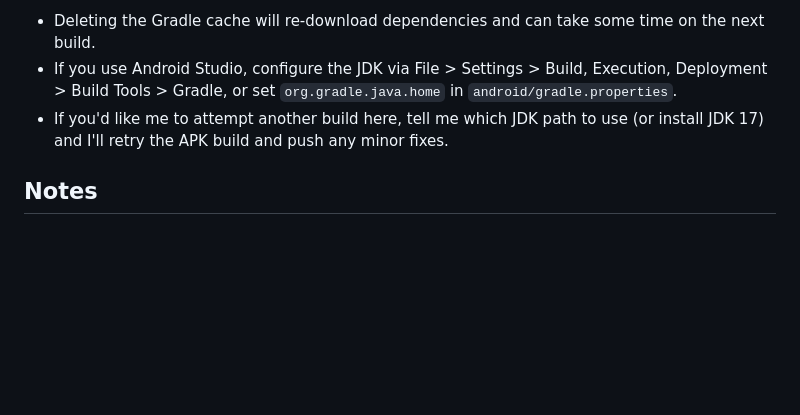
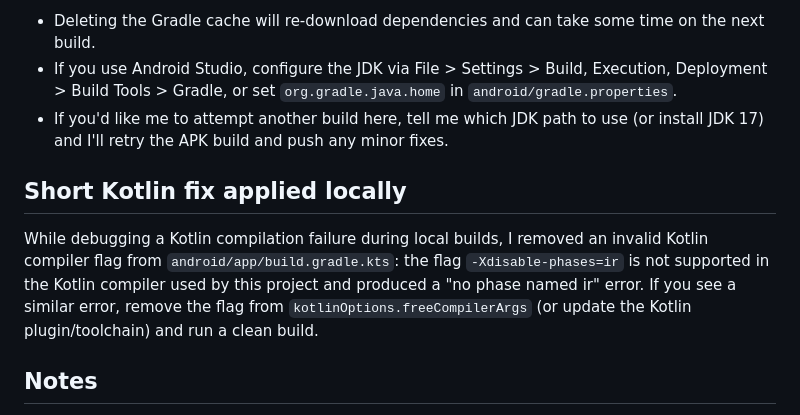
Before and after one commit to arhmtr-png/Submission-Pertama, a Markdown page: README.md, the part around the change. Drawn GitHub-style; blank space fills up the shorter version.

Commit message:
docs: note Kotlin flag removal in troubleshooting

```diff
--- a/README.md
+++ b/README.md
@@ -247,6 +247,10 @@ Notes
 - If you use Android Studio, configure the JDK via File > Settings > Build, Execution, Deployment > Build Tools > Gradle, or set `org.gradle.java.home` in `android/gradle.properties`.
 - If you'd like me to attempt another build here, tell me which JDK path to use (or install JDK 17) and I'll retry the APK build and push any minor fixes.
 
+Short Kotlin fix applied locally
+--------------------------------
+While debugging a Kotlin compilation failure during local builds, I removed an invalid Kotlin compiler flag from `android/app/build.gradle.kts`: the flag `-Xdisable-phases=ir` is not supported in the Kotlin compiler used by this project and produced a "no phase named ir" error. If you see a similar error, remove the flag from `kotlinOptions.freeCompilerArgs` (or update the Kotlin plugin/toolchain) and run a clean build.
+
 ## Notes
 
 This project aims to meet the Dicoding Fundamental Flutter Part 1 primary criteria.
```
